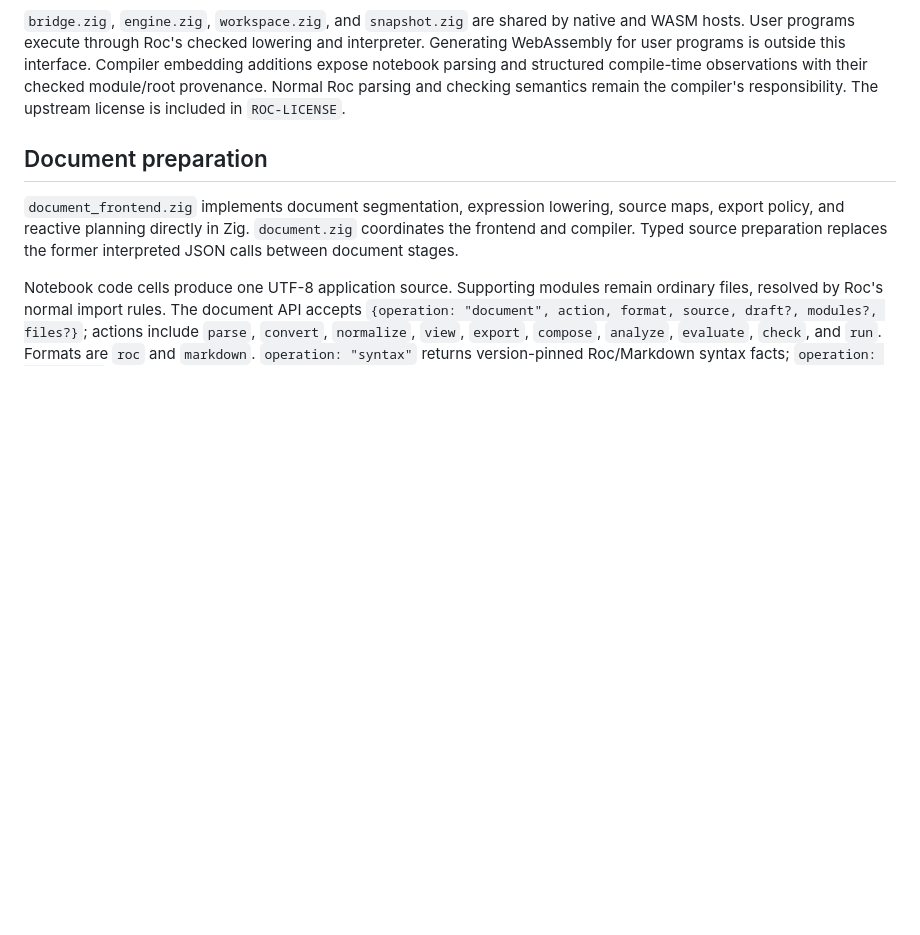
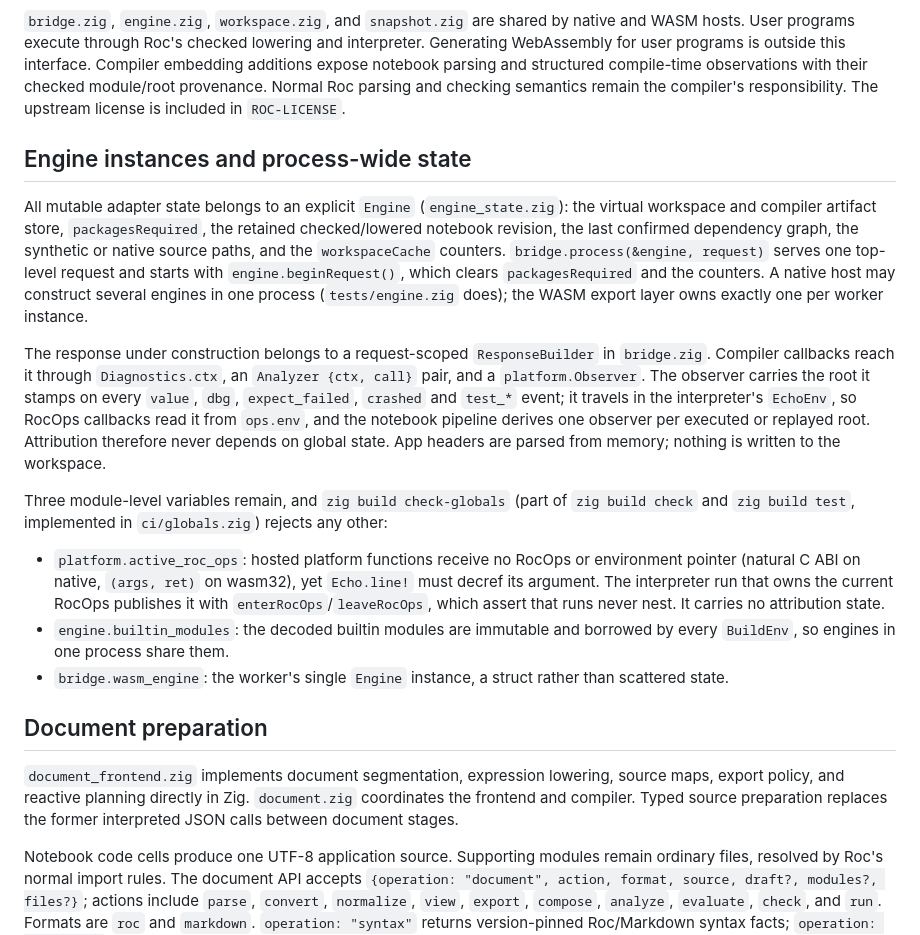
Before and after one commit to ageron/roclet, a Markdown page: compiler-adapter/README.md, the part around the change. Drawn GitHub-style; blank space fills up the shorter version.

Commit message:
Document engine instances and the permitted process-wide state
Describe the Engine, the request-scoped ResponseBuilder and Observer, and
why exactly three module-level variables remain. The engine-state handoff
plan is implemented, so remove it.

```diff
--- a/compiler-adapter/README.md
+++ b/compiler-adapter/README.md
@@ -13,6 +13,40 @@ Compiler embedding additions expose notebook parsing and structured compile-time
 observations with their checked module/root provenance. Normal Roc parsing and
 checking semantics remain the compiler's responsibility. The upstream license is
 included in `ROC-LICENSE`.
+
+## Engine instances and process-wide state
+
+All mutable adapter state belongs to an explicit `Engine` (`engine_state.zig`):
+the virtual workspace and compiler artifact store, `packagesRequired`, the
+retained checked/lowered notebook revision, the last confirmed dependency graph,
+the synthetic or native source paths, and the `workspaceCache` counters.
+`bridge.process(&engine, request)` serves one top-level request and starts with
+`engine.beginRequest()`, which clears `packagesRequired` and the counters. A
+native host may construct several engines in one process (`tests/engine.zig`
+does); the WASM export layer owns exactly one per worker instance.
+
+The response under construction belongs to a request-scoped `ResponseBuilder`
+in `bridge.zig`. Compiler callbacks reach it through `Diagnostics.ctx`, an
+`Analyzer {ctx, call}` pair, and a `platform.Observer`. The observer carries
+the root it stamps on every `value`, `dbg`, `expect_failed`, `crashed` and
+`test_*` event; it travels in the interpreter's `EchoEnv`, so RocOps callbacks
+read it from `ops.env`, and the notebook pipeline derives one observer per
+executed or replayed root. Attribution therefore never depends on global state.
+App headers are parsed from memory; nothing is written to the workspace.
+
+Three module-level variables remain, and `zig build check-globals` (part of
+`zig build check` and `zig build test`, implemented in `ci/globals.zig`)
+rejects any other:
+
+- `platform.active_roc_ops`: hosted platform functions receive no RocOps or
+  environment pointer (natural C ABI on native, `(args, ret)` on wasm32), yet
+  `Echo.line!` must decref its argument. The interpreter run that owns the
+  current RocOps publishes it with `enterRocOps`/`leaveRocOps`, which assert
+  that runs never nest. It carries no attribution state.
+- `engine.builtin_modules`: the decoded builtin modules are immutable and
+  borrowed by every `BuildEnv`, so engines in one process share them.
+- `bridge.wasm_engine`: the worker's single `Engine` instance, a struct rather
+  than scattered state.
 
 ## Document preparation
 
```
Also changed, not shown: docs/compiler-workspace.md (+6 -0 lines).
